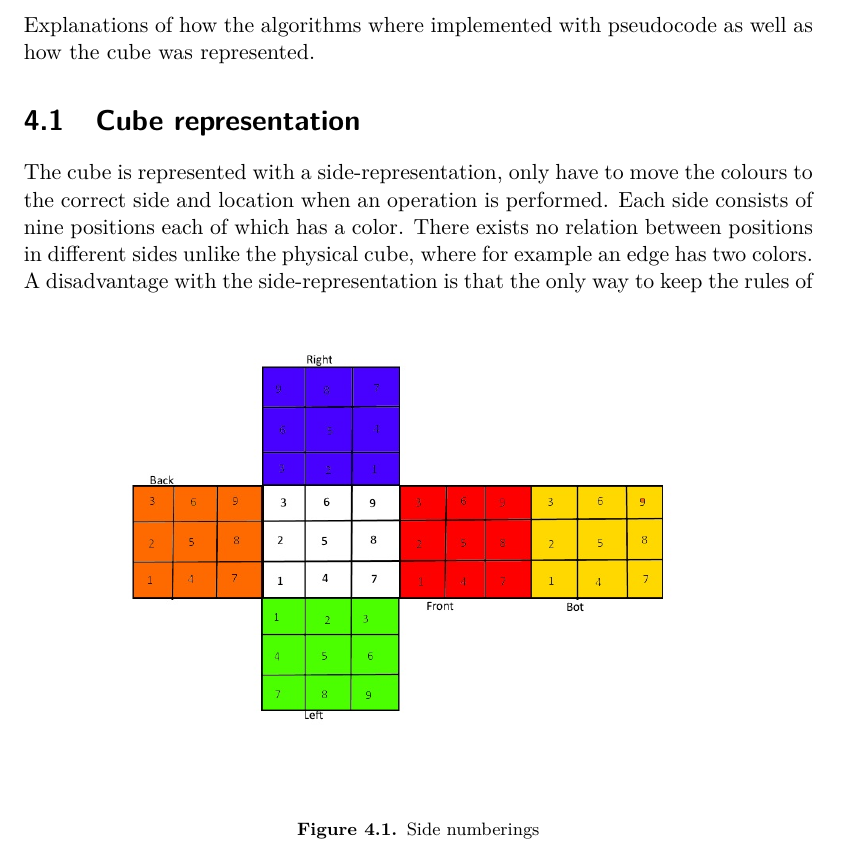
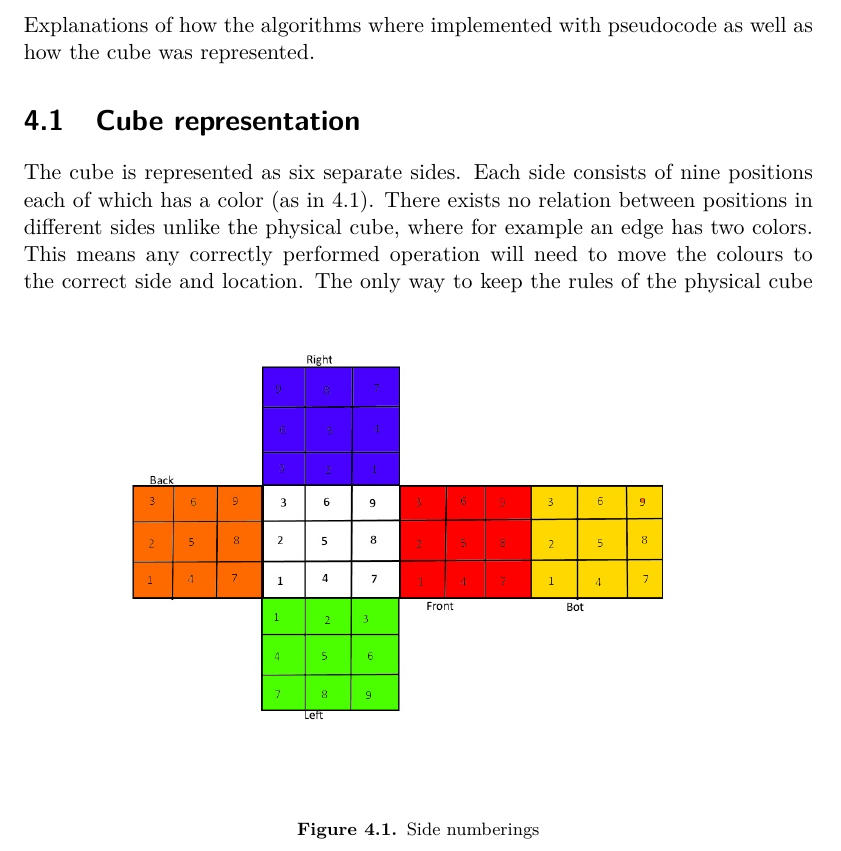
Before and after one commit to anil9/Rubiks, a LaTeX thesis (LaTeX/rubiks.tex): part of page 19 of 33, cut so that both start at the same text. Compiled offline with pdfLaTeX.

Commit message:
Tydligare cube representation

```diff
--- a/LaTeX/rubiks.tex
+++ b/LaTeX/rubiks.tex
@@ -267,9 +267,7 @@ Based on the test data we will be able to evaluate each methods use of different
 \end{figure}
 Explanations of how the algorithms where implemented with pseudocode as well as how the cube was represented.
 \section{Cube representation}
- The cube is represented with a side-representation, only have to move the colours to the correct side and location when an operation is performed.
-Each side consists of nine positions each of which has a color. There exists no relation between positions in different sides unlike the physical cube, where for example an edge has two colors.
-  A disadvantage with the side-representation is that the only way to keep the rules of the physical cube (correct colour-combination of a cubie) is to enforce them during the operations.
+ The cube is represented as six separate sides. Each side consists of nine positions each of which has a color (as in \ref{fig_17}). There exists no relation between positions in different sides unlike the physical cube, where for example an edge has two colors. This means any correctly performed operation will need to move the colours to the correct side and location. The only way to keep the rules of the physical cube (correct colour-combination of a cubie) is to enforce them during the operations.
 \section{Algorithms}
 	\RestyleAlgo{boxed}
 	\begin{algorithm}[H]
```
Also changed, not shown: LaTeX/rubiks.pdf, 1 other file.
